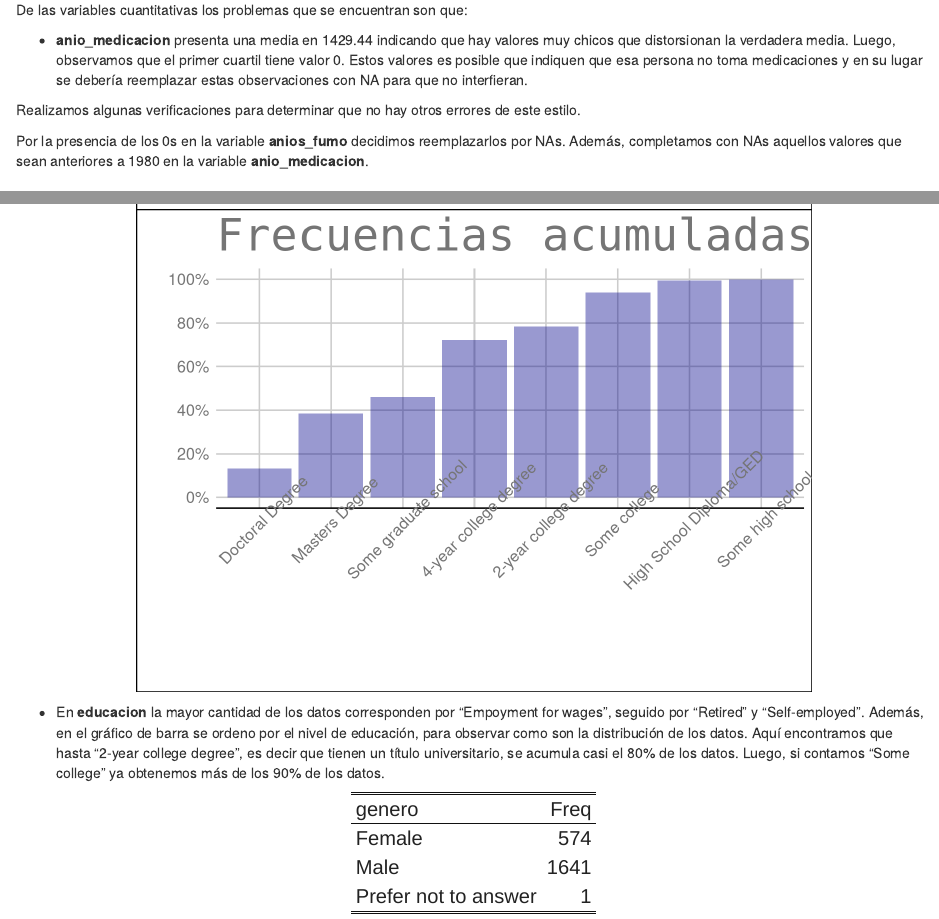
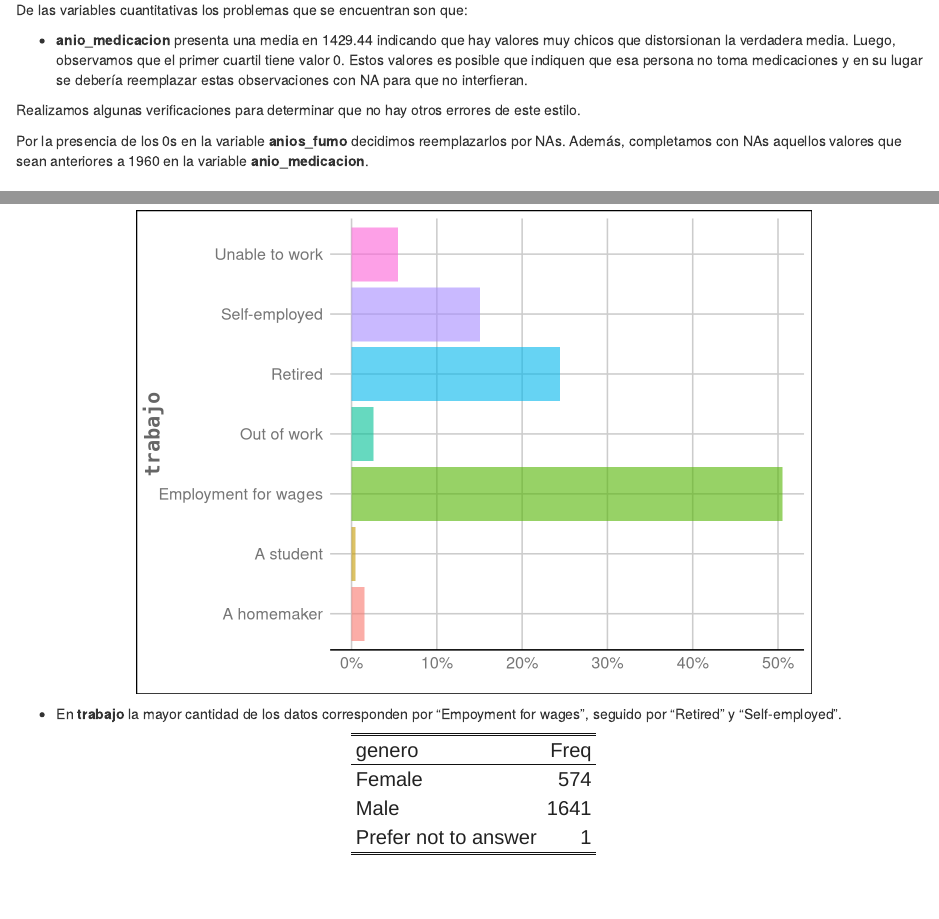
Before and after one commit to TomasSG/Parkinson-BecaCIN, an R Markdown document (RMarkdown/analisis_base_de_datos_simplificada.Rmd): the page in a window 1100 px wide, from 4070 px down, and a second part further down, joined at a grey line. Rendered offline with R 4.5, knitr and Pandoc, with nearby package versions.

Commit message:
Correcciones

````diff
--- a/RMarkdown/analisis_base_de_datos_simplificada.Rmd
+++ b/RMarkdown/analisis_base_de_datos_simplificada.Rmd
@@ -244,7 +244,7 @@ nrow(datos_it1 %>% filter(fumo == "false") %>% filter(anios_fumo != 0))
 ```
 
 
-Por la presencia de los 0s en la variable **anios_fumo** decidimos reemplazarlos por NAs. Además, completamos con NAs aquellos valores que sean anteriores a 1980 en la variable **anio_medicacion**.
+Por la presencia de los 0s en la variable **anios_fumo** decidimos reemplazarlos por NAs. Además, completamos con NAs aquellos valores que sean anteriores a 1960 en la variable **anio_medicacion**.
 
 
 ```{r}
@@ -474,7 +459,3 @@ kbl(table(trabajo = datos_it2$trabajo)) %>%
-```{r, message = FALSE}
-datos_it2 %>%
-  filter(!is.na(trabajo)) %>%
-  ggplot(aes(y = trabajo, x = ..count.. / sum(..count..), fill = trabajo)) +
   geom_bar(alpha = .6, show.legend = FALSE) +
   xlab("") +
   scale_x_continuous(labels = label_percent(2))
@@ -498,4 +479,3 @@ datos_it2 %>%
 ```
 
 
-* En **educacion** la mayor cantidad de los datos corresponden por "Empoyment for wages", seguido por "Retired" y "Self-employed". Además, en el gráfico de barra se ordeno por el nivel de educación, para observar como son la distribución de los datos. Aquí encontramos que hasta "2-year college degree", es decir que tienen un título universitario, se acumula casi el 80% de los datos. Luego, si contamos "Some college" ya obtenemos más de los 90% de los datos.
@@ -503,3 +493,14 @@ datos_it2 %>%
+```{r, message = FALSE}
+datos_it2 %>%
+  filter(!is.na(trabajo)) %>%
+  ggplot(aes(y = trabajo, x = ..count.. / sum(..count..), fill = trabajo)) +
+  geom_bar(alpha = .6, show.legend = FALSE) +
+  xlab("") +
+  scale_x_continuous(labels = label_percent(2))
+```
+
+
+* En **trabajo** la mayor cantidad de los datos corresponden por "Empoyment for wages", seguido por "Retired" y "Self-employed".
 
 ```{r}
 kbl(table(genero = datos_it2$genero)) %>%
````
Also changed, not shown: RMarkdown/analisis_base_de_datos_simplificada.html, RMarkdown/analisis_base_de_datos_simplificada.Rmd (27 more changed lines).
